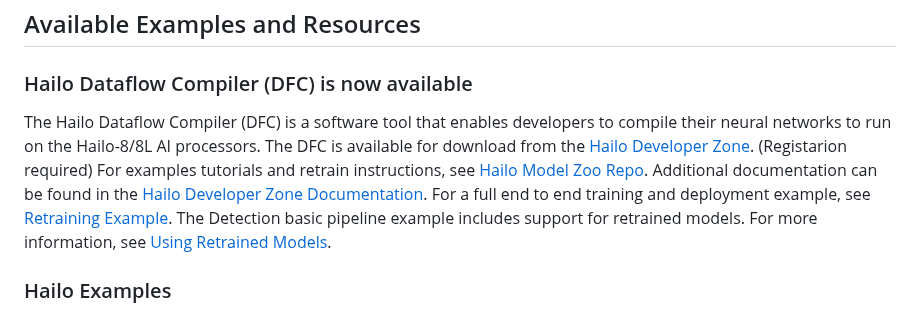
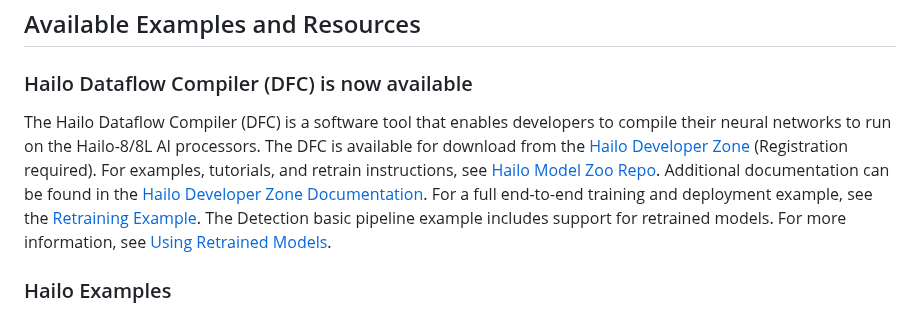
Before and after one commit to hailo-ai/hailo-rpi5-examples, a Markdown page: README.md, the part around the change. Drawn GitHub-style.

```diff
--- a/README.md
+++ b/README.md
@@ -36,10 +36,11 @@ For installation instructions, see [Hailo Raspberry Pi 5 installation guide](doc
 ## Available Examples and Resources
 
 ### Hailo Dataflow Compiler (DFC) is now available
-The Hailo Dataflow Compiler (DFC) is a software tool that enables developers to compile their neural networks to run on the Hailo-8/8L AI processors. The DFC is available for download from the [Hailo Developer Zone](https://hailo.ai/developer-zone/software-downloads/). (Registarion required)
-For examples tutorials and retrain instructions, see [Hailo Model Zoo Repo](https://github.com/hailo-ai/hailo_model_zoo).
+The Hailo Dataflow Compiler (DFC) is a software tool that enables developers to compile their neural networks to run on the Hailo-8/8L AI processors.
+The DFC is available for download from the [Hailo Developer Zone](https://hailo.ai/developer-zone/software-downloads/) (Registration required).
+For examples, tutorials, and retrain instructions, see [Hailo Model Zoo Repo](https://github.com/hailo-ai/hailo_model_zoo).
 Additional documentation can be found in the [Hailo Developer Zone Documentation](https://hailo.ai/developer-zone/documentation/).
-For a full end to end training and deployment example, see [Retraining Example](doc/Retraining-example.md).
+For a full end-to-end training and deployment example, see the [Retraining Example](doc/Retraining-example.md).
 The Detection basic pipeline example includes support for retrained models. For more information, see [Using Retrained Models](doc/basic-pipelines.md#using-retrained-models).
 
 
```
Also changed, not shown: doc/basic-pipelines.md (+6 -0 lines).
